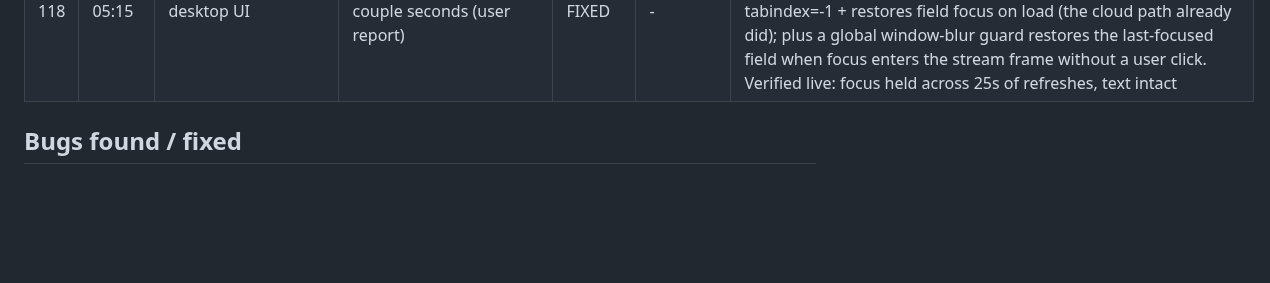
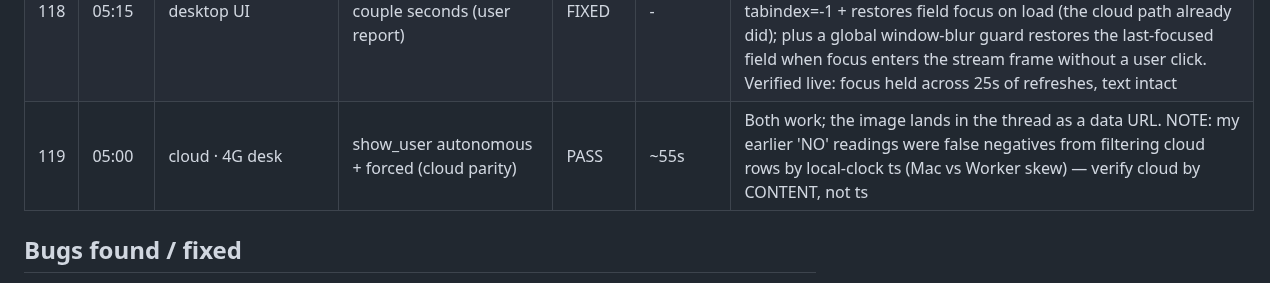
Before and after one commit to sub8bot/Sub8, a Markdown page: testing/soak/2026-09-02.md, the part around the change. Drawn GitHub-style; blank space fills up the shorter version.

Commit message:
soak: tick 119 (show_user cloud verified)

```diff
--- a/testing/soak/2026-09-02.md
+++ b/testing/soak/2026-09-02.md
@@ -126,6 +126,7 @@ Legend: ✅ pass · ⚠️ pass with wart · ❌ fail (bug filed/fixed below) ·
 | 116 | 04:45 | local desk | Resource-pressure card (original local-memory feature) end-to-end | FIXED | - | FIRST full verification. Lowered pids-limit to force pressure; watcher fired a card within 60s. BUG: pids pressure (288/320 processes) wrongly showed the Docker-Desktop-MEMORY ceiling card (un-actionable). FIXED: card branches on pressure type -> pids gets a live pids-only raise (vm.raiseDeskPids). Verified: 'raise to 1024 processes' -> answered -> docker pids-limit live-raised to 1024. Restored after |
 | 117 | 04:52 | local · Scout | Autonomous show_user: "build a page and show me" | ❌→✅ | 23s→18s | Run 1: model said "as shown above" but did NOT call show_user (the exact problem — pointing at a screenshot the user never got). FIXED the prompt: "show me"/"what does it look like" now triggers show_user, and forbid "as shown above" without it. Run 2: "show me what it looks like" → show_user fired autonomously with the image |
 | 118 | 05:15 | desktop UI | Inputs lose focus every couple seconds (user report) | FIXED | - | The desk stream is a cross-origin noVNC iframe; its RFB client grabs the keyboard on every (re)connect, yanking the cursor out of the composer. Fixed: mountLiveFrame (local path) now sets tabindex=-1 + restores field focus on load (the cloud path already did); plus a global window-blur guard restores the last-focused field when focus enters the stream frame without a user click. Verified live: focus held across 25s of refreshes, text intact |
+| 119 | 05:00 | cloud · 4G desk | show_user autonomous + forced (cloud parity) | PASS | ~55s | Both work; the image lands in the thread as a data URL. NOTE: my earlier 'NO' readings were false negatives from filtering cloud rows by local-clock ts (Mac vs Worker skew) — verify cloud by CONTENT, not ts |
 
 ## Bugs found / fixed
 - **Desk stream stole focus from the chat input** every couple seconds (user-reported). The cross-origin noVNC iframe grabs the keyboard on each (re)connect. Fixed with tabindex + focus-restore in the local mount path and a global window-blur guard. See tick 118.
```
